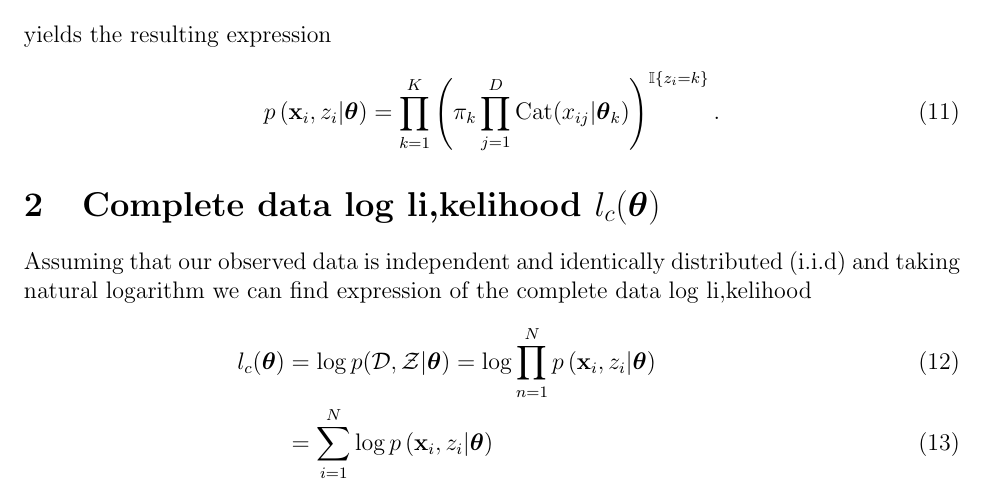
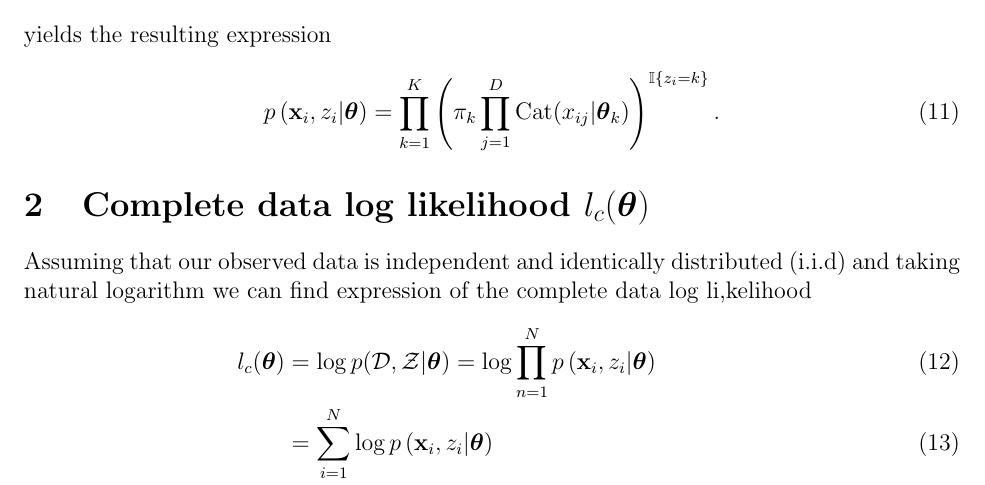
Before and after one commit to 100330734/AdvancedSignalProcessing, a LaTeX problem sheet (assignment1/report/assignment_1.tex): part of page 2 of 11, cut so that both start at the same text. Compiled offline with pdfLaTeX.

Commit message:
Modify tex

```diff
--- a/assignment1/report/assignment_1.tex
+++ b/assignment1/report/assignment_1.tex
@@ -93,7 +93,7 @@ yields the resulting expression
 p\left(\x_{i},z_{i}|\bstheta\right) = \prod\limits_{k=1}^{K}\left( \pi_{k} \prod \limits_{j=1}^{D} \text{Cat}(x_{ij}|\bstheta_{k}) \right)^{\Ind\lbrace z_{i}=k \rbrace}.
 \end{equation}
 
-\section{Complete data log li,kelihood $l_c(\bstheta) $}
+\section{Complete data log likelihood $l_c(\bstheta) $}
 \noindent Assuming that our observed data is independent and identically distributed (i.i.d) and taking natural logarithm we can find expression of the complete data log li,kelihood
 \begin{align}
 l_c(\bstheta) & = \log p(\mathcal{D},\mathcal{Z}|\bstheta) = \log \prod\limits_{n=1}^{N} p\left(\x_{i},z_{i}|\bstheta\right)\\
```
